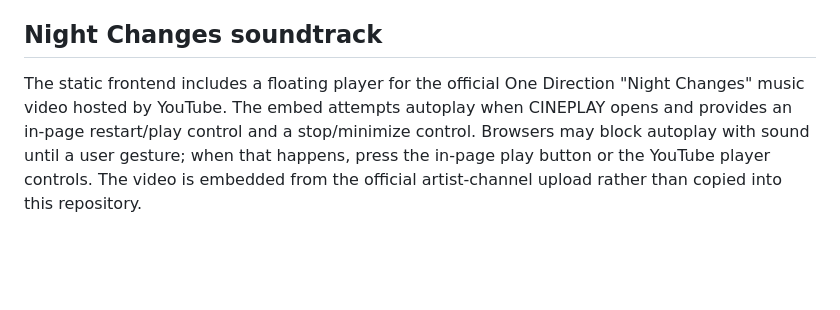
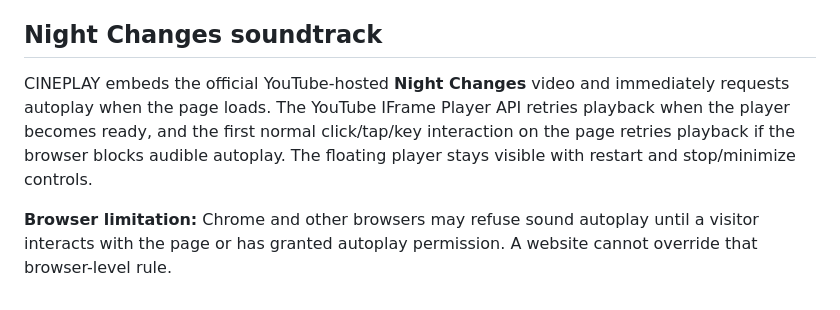
Before and after one commit to mahitech580/AI-Movie-Recommender, a Markdown page: README.md, the part around the change. Rendered like a GitHub page; blank space fills up the shorter version.

Commit message:
Document soundtrack startup and browser autoplay limits

```diff
--- a/README.md
+++ b/README.md
@@ -522,4 +522,6 @@ The frontend uses remote TMDB poster/backdrop URLs when available, with the exis
 
 ## Night Changes soundtrack
 
-The static frontend includes a floating player for the official One Direction "Night Changes" music video hosted by YouTube. The embed attempts autoplay when CINEPLAY opens and provides an in-page restart/play control and a stop/minimize control. Browsers may block autoplay with sound until a user gesture; when that happens, press the in-page play button or the YouTube player controls. The video is embedded from the official artist-channel upload rather than copied into this repository.
+CINEPLAY embeds the official YouTube-hosted **Night Changes** video and immediately requests autoplay when the page loads. The YouTube IFrame Player API retries playback when the player becomes ready, and the first normal click/tap/key interaction on the page retries playback if the browser blocks audible autoplay. The floating player stays visible with restart and stop/minimize controls.
+
+**Browser limitation:** Chrome and other browsers may refuse sound autoplay until a visitor interacts with the page or has granted autoplay permission. A website cannot override that browser-level rule.
```
